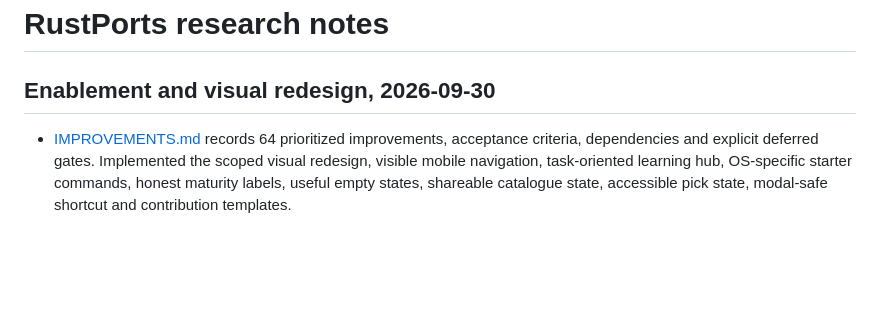
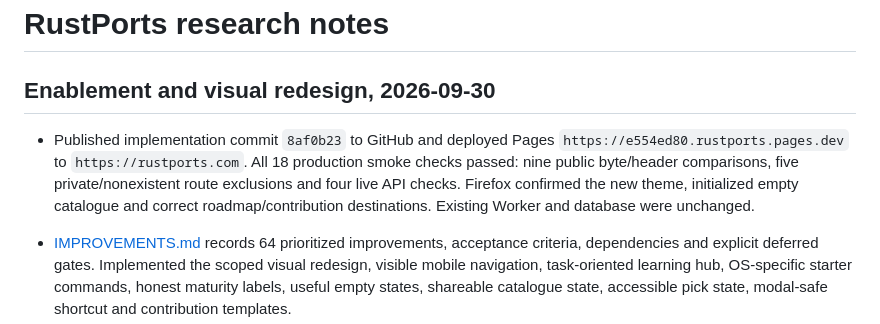
Before and after one commit to phoenixfire808/modports, a Markdown page: RESEARCH.md, the part around the change. Rendered like a GitHub page; blank space fills up the shorter version.

Commit message:
Record redesign production acceptance evidence

```diff
--- a/RESEARCH.md
+++ b/RESEARCH.md
@@ -1,6 +1,8 @@
 # RustPorts research notes
 
 ## Enablement and visual redesign, 2026-09-30
+
+- Published implementation commit `8af0b23` to GitHub and deployed Pages `https://e554ed80.rustports.pages.dev` to `https://rustports.com`. All 18 production smoke checks passed: nine public byte/header comparisons, five private/nonexistent route exclusions and four live API checks. Firefox confirmed the new theme, initialized empty catalogue and correct roadmap/contribution destinations. Existing Worker and database were unchanged.
 
 - [IMPROVEMENTS.md](IMPROVEMENTS.md) records 64 prioritized improvements, acceptance criteria, dependencies and explicit deferred gates. Implemented the scoped visual redesign, visible mobile navigation, task-oriented learning hub, OS-specific starter commands, honest maturity labels, useful empty states, shareable catalogue state, accessible pick state, modal-safe shortcut and contribution templates.
 - Reused the existing vanilla frontend, Worker/D1 moderation, original workbook starter and strict public build allowlist. No new frontend dependencies, fonts, trackers, game assets or network relays. Original CSS spreadsheet/code illustration replaces the landscape theme.
```
